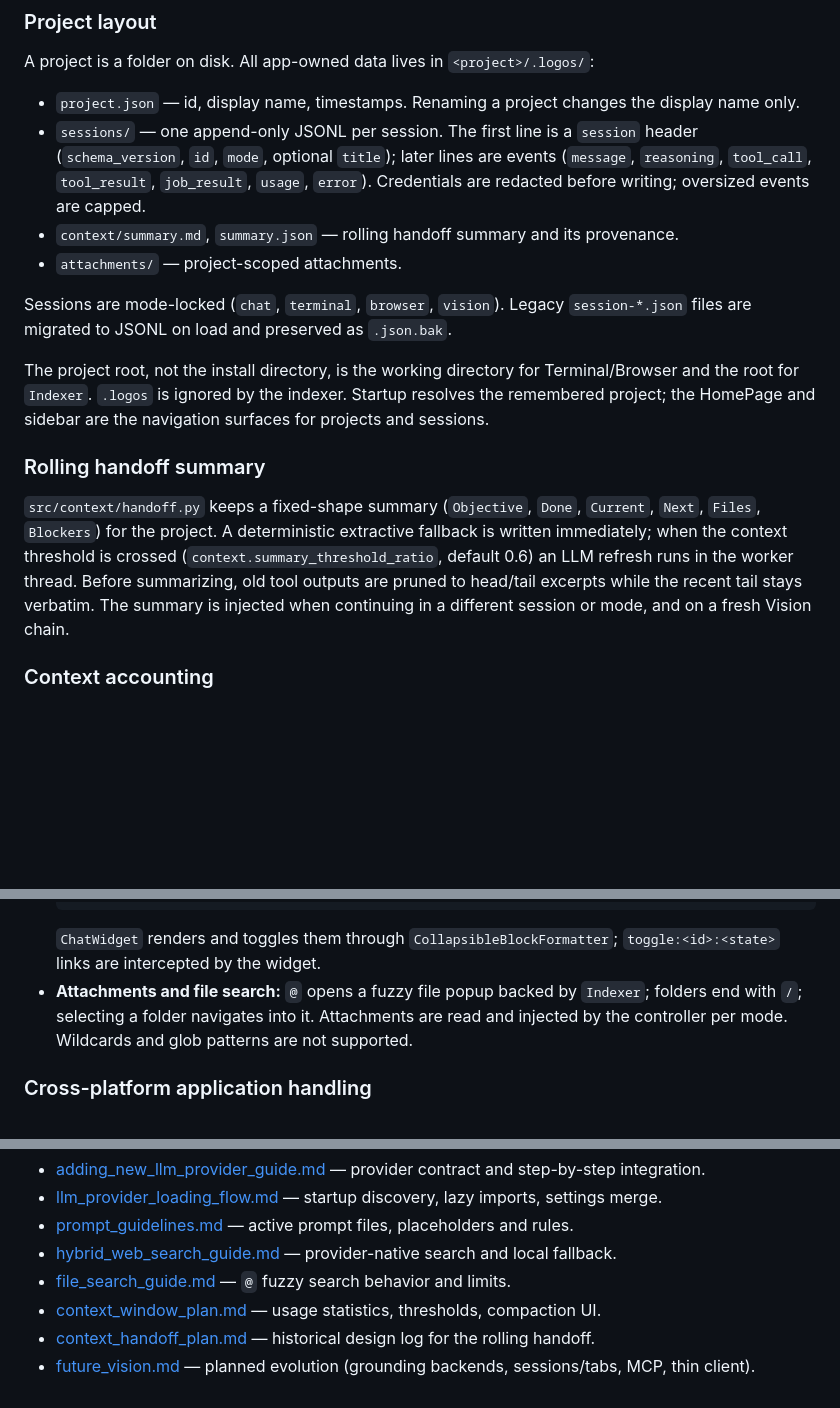
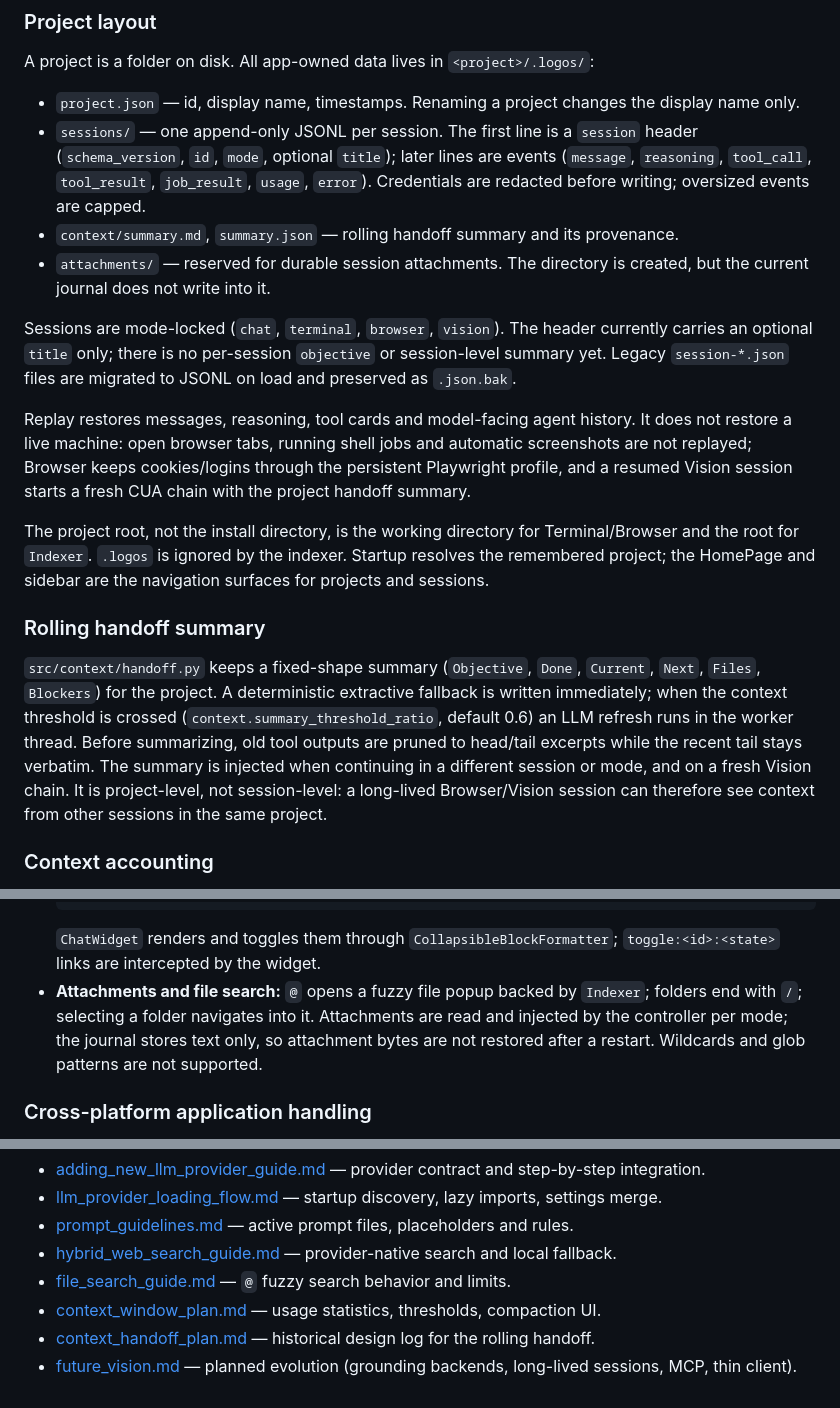
Before and after one commit to AIgrator/Logos, a Markdown page: docs/system_architecture.md, 3 parts joined by grey strips. Rendered like a GitHub page; blank space fills up the shorter version.

````diff
--- a/docs/system_architecture.md
+++ b/docs/system_architecture.md
@@ -258,15 +258,17 @@ A project is a folder on disk. All app-owned data lives in `<project>/.logos/`:
 - `project.json` — id, display name, timestamps. Renaming a project changes the display name only.
 - `sessions/` — one append-only JSONL per session. The first line is a `session` header (`schema_version`, `id`, `mode`, optional `title`); later lines are events (`message`, `reasoning`, `tool_call`, `tool_result`, `job_result`, `usage`, `error`). Credentials are redacted before writing; oversized events are capped.
 - `context/summary.md`, `summary.json` — rolling handoff summary and its provenance.
-- `attachments/` — project-scoped attachments.
+- `attachments/` — reserved for durable session attachments. The directory is created, but the current journal does not write into it.
 
-Sessions are mode-locked (`chat`, `terminal`, `browser`, `vision`). Legacy `session-*.json` files are migrated to JSONL on load and preserved as `.json.bak`.
+Sessions are mode-locked (`chat`, `terminal`, `browser`, `vision`). The header currently carries an optional `title` only; there is no per-session `objective` or session-level summary yet. Legacy `session-*.json` files are migrated to JSONL on load and preserved as `.json.bak`.
+
+Replay restores messages, reasoning, tool cards and model-facing agent history. It does not restore a live machine: open browser tabs, running shell jobs and automatic screenshots are not replayed; Browser keeps cookies/logins through the persistent Playwright profile, and a resumed Vision session starts a fresh CUA chain with the project handoff summary.
 
 The project root, not the install directory, is the working directory for Terminal/Browser and the root for `Indexer`. `.logos` is ignored by the indexer. Startup resolves the remembered project; the HomePage and sidebar are the navigation surfaces for projects and sessions.
 
 ### Rolling handoff summary
 
-`src/context/handoff.py` keeps a fixed-shape summary (`Objective`, `Done`, `Current`, `Next`, `Files`, `Blockers`) for the project. A deterministic extractive fallback is written immediately; when the context threshold is crossed (`context.summary_threshold_ratio`, default 0.6) an LLM refresh runs in the worker thread. Before summarizing, old tool outputs are pruned to head/tail excerpts while the recent tail stays verbatim. The summary is injected when continuing in a different session or mode, and on a fresh Vision chain.
+`src/context/handoff.py` keeps a fixed-shape summary (`Objective`, `Done`, `Current`, `Next`, `Files`, `Blockers`) for the project. A deterministic extractive fallback is written immediately; when the context threshold is crossed (`context.summary_threshold_ratio`, default 0.6) an LLM refresh runs in the worker thread. Before summarizing, old tool outputs are pruned to head/tail excerpts while the recent tail stays verbatim. The summary is injected when continuing in a different session or mode, and on a fresh Vision chain. It is project-level, not session-level: a long-lived Browser/Vision session can therefore see context from other sessions in the same project.
 
 ### Context accounting
 
@@ -307,7 +309,7 @@ Details: [adding_new_llm_provider_guide.md](./adding_new_llm_provider_guide.md)
   }
   ```
   `ChatWidget` renders and toggles them through `CollapsibleBlockFormatter`; `toggle:<id>:<state>` links are intercepted by the widget.
-- **Attachments and file search:** `@` opens a fuzzy file popup backed by `Indexer`; folders end with `/`; selecting a folder navigates into it. Attachments are read and injected by the controller per mode. Wildcards and glob patterns are not supported.
+- **Attachments and file search:** `@` opens a fuzzy file popup backed by `Indexer`; folders end with `/`; selecting a folder navigates into it. Attachments are read and injected by the controller per mode; the journal stores text only, so attachment bytes are not restored after a restart. Wildcards and glob patterns are not supported.
 
 ### Cross-platform application handling
 
@@ -370,4 +372,4 @@ def on_settings_changed(self, new_settings: dict):
 - [file_search_guide.md](./file_search_guide.md) — `@` fuzzy search behavior and limits.
 - [context_window_plan.md](./context_window_plan.md) — usage statistics, thresholds, compaction UI.
 - [context_handoff_plan.md](./context_handoff_plan.md) — historical design log for the rolling handoff.
-- [future_vision.md](./future_vision.md) — planned evolution (grounding backends, sessions/tabs, MCP, thin client).
+- [future_vision.md](./future_vision.md) — planned evolution (grounding backends, long-lived sessions, MCP, thin client).
````
Also changed, not shown: docs/future_vision.md (+108 -28 lines).
